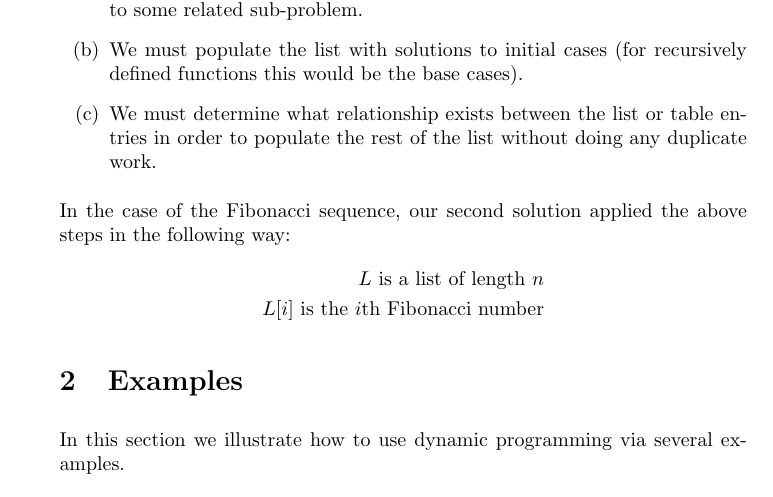
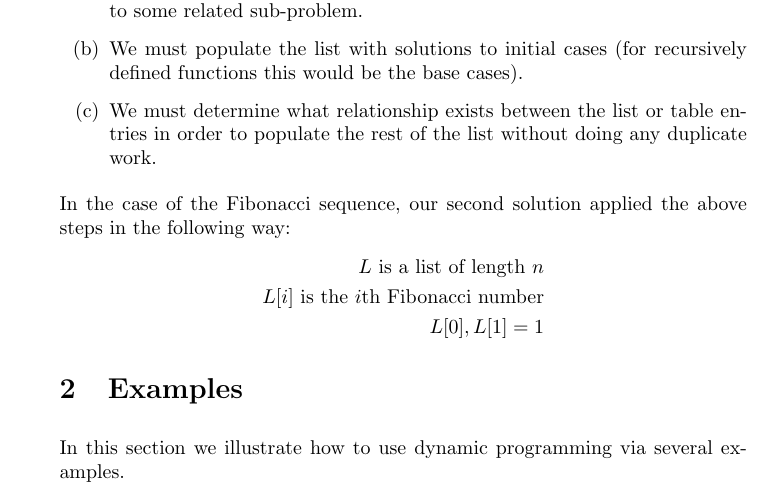
Before and after one commit to jathiel/Ximera-Xourses-NYCCT, a LaTeX document (MAT1630/Dynamic/Dynamic.tex): part of page 2 of 14, cut so that both start at the same text. Compiled offline with pdfLaTeX.

Commit message:
one line align 4

```diff
--- a/MAT1630/Dynamic/Dynamic.tex
+++ b/MAT1630/Dynamic/Dynamic.tex
@@ -45,7 +45,8 @@ Once we decide to use dynamic programming to solve a problem, such solutions typ
 In the case of the Fibonacci sequence, our second solution applied the above steps in the following way:
 \begin{align*}
 	L\text{ is a list of length $n$}\\
-	L[i]\text{ is the $i$th Fibonacci number}
+	L[i]\text{ is the $i$th Fibonacci number}\\
+	L[0],L[1] = 1
 \end{align*}
 
 \section{Examples}
```
